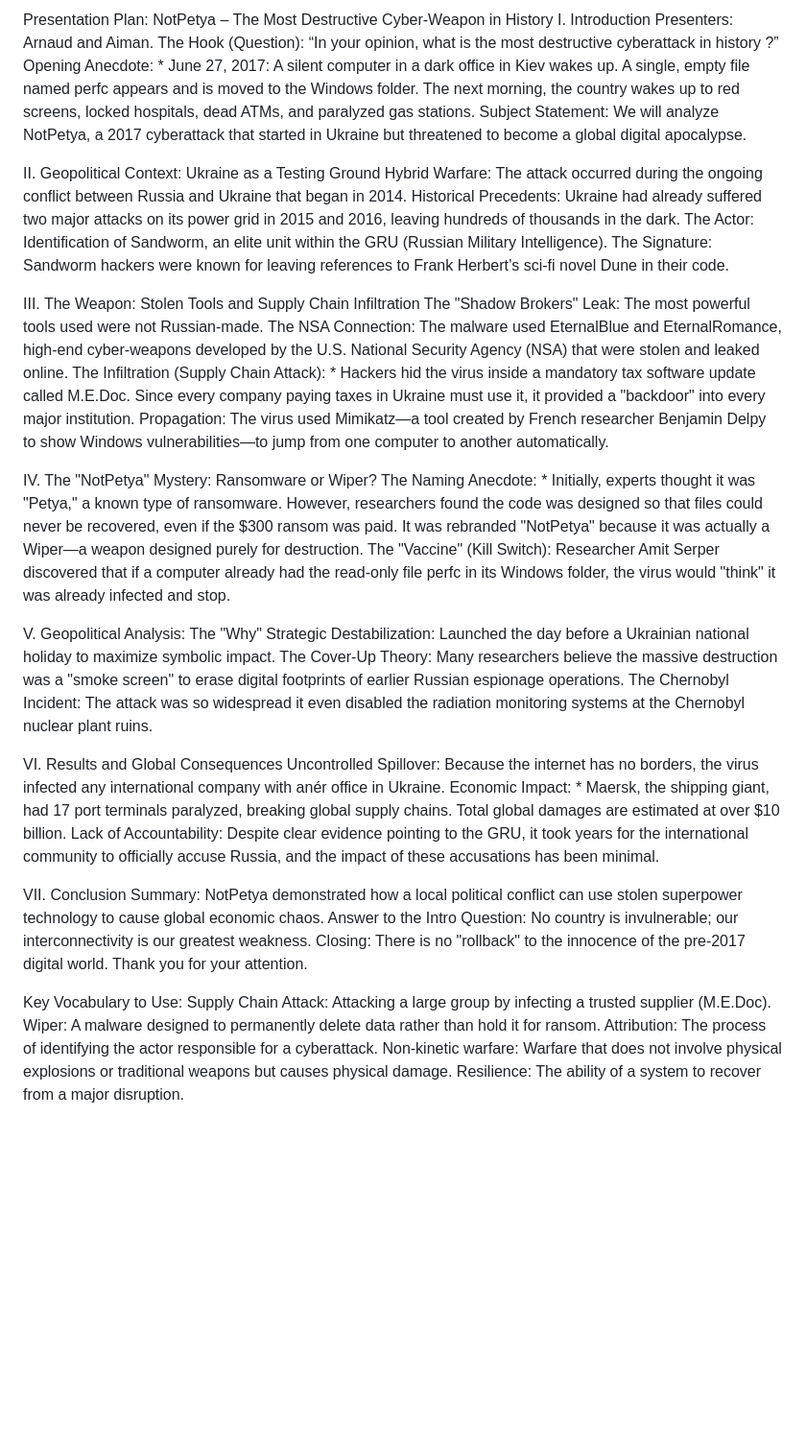
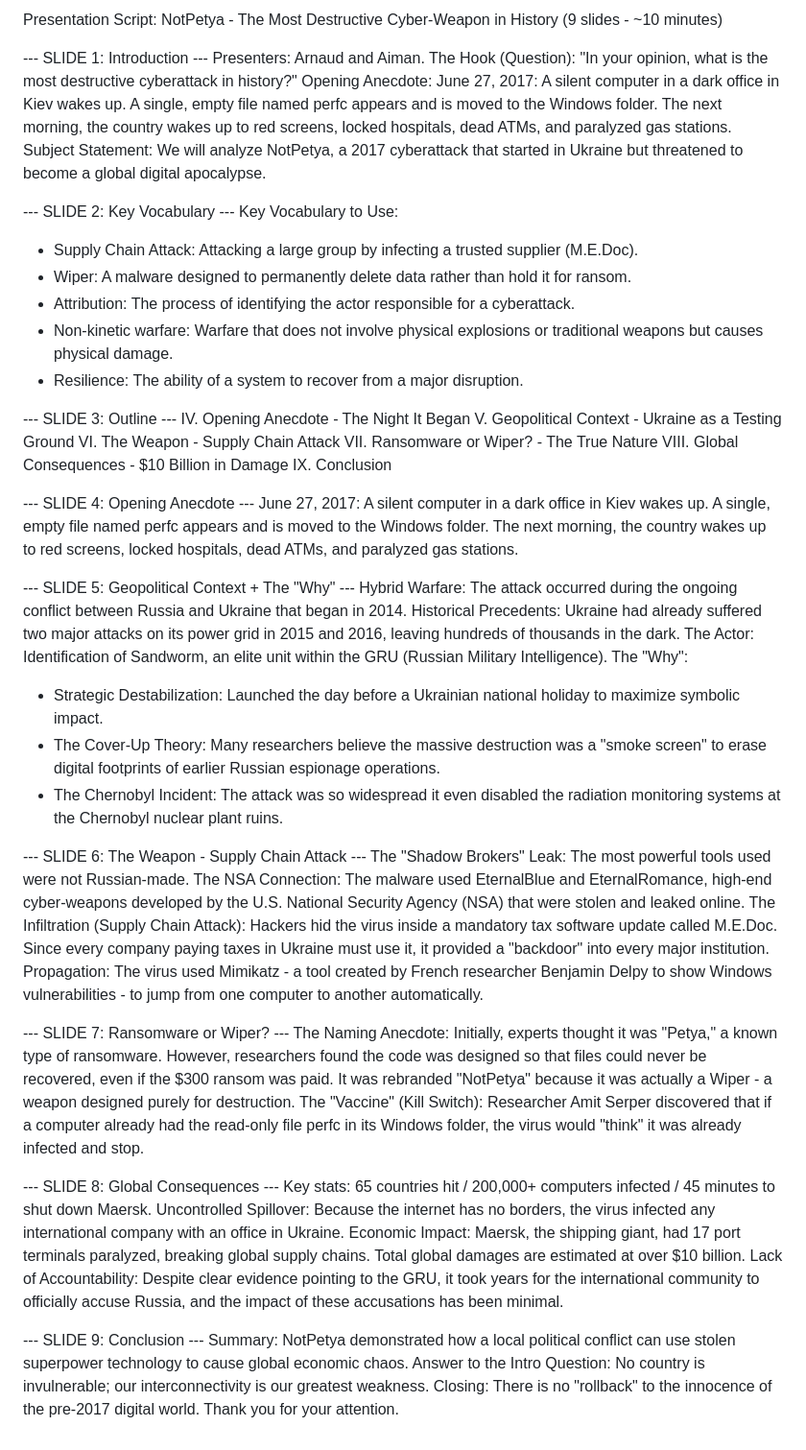
Before and after one commit to Arnaud-Dec/anglais-notpetya, a Markdown page: text.md, the part around the change. Shown at 96% size. Drawn GitHub-style; blank space fills up the shorter version.

Commit message:
feat: update text.md

```diff
--- a/text.md
+++ b/text.md
@@ -1,50 +1,64 @@
-Presentation Plan: NotPetya – The Most Destructive Cyber-Weapon in History
-I. Introduction
+Presentation Script: NotPetya - The Most Destructive Cyber-Weapon in History
+(9 slides - ~10 minutes)
+
+--- SLIDE 1: Introduction ---
 Presenters: Arnaud and Aiman.
-The Hook (Question): “In your opinion, what is the most destructive cyberattack in history ?”
-Opening Anecdote: * June 27, 2017: A silent computer in a dark office in Kiev wakes up.
+The Hook (Question): "In your opinion, what is the most destructive cyberattack in history?"
+Opening Anecdote: June 27, 2017: A silent computer in a dark office in Kiev wakes up.
 A single, empty file named perfc appears and is moved to the Windows folder.
 The next morning, the country wakes up to red screens, locked hospitals, dead ATMs, and paralyzed gas stations.
 Subject Statement: We will analyze NotPetya, a 2017 cyberattack that started in Ukraine but threatened to become a global digital apocalypse.
 
-II. Geopolitical Context: Ukraine as a Testing Ground
+--- SLIDE 2: Key Vocabulary ---
+Key Vocabulary to Use:
+- Supply Chain Attack: Attacking a large group by infecting a trusted supplier (M.E.Doc).
+- Wiper: A malware designed to permanently delete data rather than hold it for ransom.
+- Attribution: The process of identifying the actor responsible for a cyberattack.
+- Non-kinetic warfare: Warfare that does not involve physical explosions or traditional weapons but causes physical damage.
+- Resilience: The ability of a system to recover from a major disruption.
+
+--- SLIDE 3: Outline ---
+IV. Opening Anecdote - The Night It Began
+V. Geopolitical Context - Ukraine as a Testing Ground
+VI. The Weapon - Supply Chain Attack
+VII. Ransomware or Wiper? - The True Nature
+VIII. Global Consequences - $10 Billion in Damage
+IX. Conclusion
+
+--- SLIDE 4: Opening Anecdote ---
+June 27, 2017: A silent computer in a dark office in Kiev wakes up.
+A single, empty file named perfc appears and is moved to the Windows folder.
+The next morning, the country wakes up to red screens, locked hospitals, dead ATMs, and paralyzed gas stations.
+
+--- SLIDE 5: Geopolitical Context + The "Why" ---
 Hybrid Warfare: The attack occurred during the ongoing conflict between Russia and Ukraine that began in 2014.
 Historical Precedents: Ukraine had already suffered two major attacks on its power grid in 2015 and 2016, leaving hundreds of thousands in the dark.
 The Actor: Identification of Sandworm, an elite unit within the GRU (Russian Military Intelligence).
-The Signature: Sandworm hackers were known for leaving references to Frank Herbert’s sci-fi novel Dune in their code.
+The "Why":
+- Strategic Destabilization: Launched the day before a Ukrainian national holiday to maximize symbolic impact.
+- The Cover-Up Theory: Many researchers believe the massive destruction was a "smoke screen" to erase digital footprints of earlier Russian espionage operations.
+- The Chernobyl Incident: The attack was so widespread it even disabled the radiation monitoring systems at the Chernobyl nuclear plant ruins.
 
-III. The Weapon: Stolen Tools and Supply Chain Infiltration
+--- SLIDE 6: The Weapon - Supply Chain Attack ---
 The "Shadow Brokers" Leak: The most powerful tools used were not Russian-made.
 The NSA Connection: The malware used EternalBlue and EternalRomance, high-end cyber-weapons developed by the U.S. National Security Agency (NSA) that were stolen and leaked online.
-The Infiltration (Supply Chain Attack): * Hackers hid the virus inside a mandatory tax software update called M.E.Doc.
+The Infiltration (Supply Chain Attack): Hackers hid the virus inside a mandatory tax software update called M.E.Doc.
 Since every company paying taxes in Ukraine must use it, it provided a "backdoor" into every major institution.
-Propagation: The virus used Mimikatz—a tool created by French researcher Benjamin Delpy to show Windows vulnerabilities—to jump from one computer to another automatically.
+Propagation: The virus used Mimikatz - a tool created by French researcher Benjamin Delpy to show Windows vulnerabilities - to jump from one computer to another automatically.
 
-IV. The "NotPetya" Mystery: Ransomware or Wiper?
-The Naming Anecdote: * Initially, experts thought it was "Petya," a known type of ransomware.
+--- SLIDE 7: Ransomware or Wiper? ---
+The Naming Anecdote: Initially, experts thought it was "Petya," a known type of ransomware.
 However, researchers found the code was designed so that files could never be recovered, even if the $300 ransom was paid.
-It was rebranded "NotPetya" because it was actually a Wiper—a weapon designed purely for destruction.
+It was rebranded "NotPetya" because it was actually a Wiper - a weapon designed purely for destruction.
 The "Vaccine" (Kill Switch): Researcher Amit Serper discovered that if a computer already had the read-only file perfc in its Windows folder, the virus would "think" it was already infected and stop.
 
-V. Geopolitical Analysis: The "Why"
-Strategic Destabilization: Launched the day before a Ukrainian national holiday to maximize symbolic impact.
-The Cover-Up Theory: Many researchers believe the massive destruction was a "smoke screen" to erase digital footprints of earlier Russian espionage operations.
-The Chernobyl Incident: The attack was so widespread it even disabled the radiation monitoring systems at the Chernobyl nuclear plant ruins.
-
-VI. Results and Global Consequences
-Uncontrolled Spillover: Because the internet has no borders, the virus infected any international company with anér office in Ukraine.
-Economic Impact: * Maersk, the shipping giant, had 17 port terminals paralyzed, breaking global supply chains.
-Total global damages are estimated at over $10 billion.
+--- SLIDE 8: Global Consequences ---
+Key stats: 65 countries hit / 200,000+ computers infected / 45 minutes to shut down Maersk.
+Uncontrolled Spillover: Because the internet has no borders, the virus infected any international company with an office in Ukraine.
+Economic Impact: Maersk, the shipping giant, had 17 port terminals paralyzed, breaking global supply chains. Total global damages are estimated at over $10 billion.
 Lack of Accountability: Despite clear evidence pointing to the GRU, it took years for the international community to officially accuse Russia, and the impact of these accusations has been minimal.
 
-VII. Conclusion
+--- SLIDE 9: Conclusion ---
 Summary: NotPetya demonstrated how a local political conflict can use stolen superpower technology to cause global economic chaos.
 Answer to the Intro Question: No country is invulnerable; our interconnectivity is our greatest weakness.
 Closing: There is no "rollback" to the innocence of the pre-2017 digital world. Thank you for your attention.
-
-Key Vocabulary to Use:
-Supply Chain Attack: Attacking a large group by infecting a trusted supplier (M.E.Doc).
-Wiper: A malware designed to permanently delete data rather than hold it for ransom.
-Attribution: The process of identifying the actor responsible for a cyberattack.
-Non-kinetic warfare: Warfare that does not involve physical explosions or traditional weapons but causes physical damage.
-Resilience: The ability of a system to recover from a major disruption.
```
